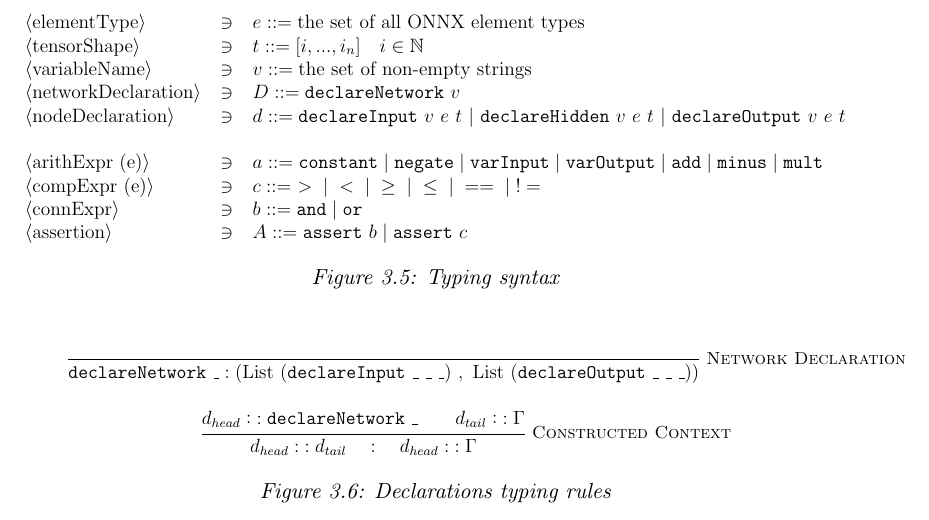
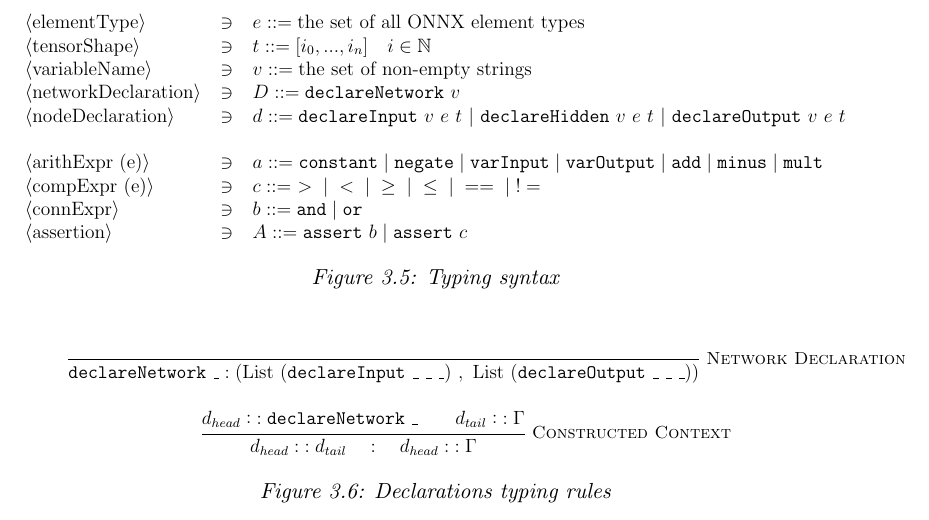
Before and after one commit to VNNLIB/VNNLIB-Standard, a LaTeX thesis (document/main.tex, which reads document/chapters/query_language.tex): part of page 20 of 35, cut so that both start at the same text. Compiled offline with pdfLaTeX.

Commit message:
Use correct indices

```diff
--- a/document/chapters/query_language.tex
+++ b/document/chapters/query_language.tex
@@ -226,7 +226,7 @@ The expressions \(\langle expr \rangle\) and \(\langle type \rangle\) are define
         \resizebox{\textwidth}{!}{
             \begin{tabular}{@{}lcl@{}}
             $\langle$elementType$\rangle$ & $\ni$ & $e ::= \text{the set of all ONNX element types}$ \\
-            $\langle$tensorShape$\rangle$ & $\ni$ & $t ::= [i, ..., i_n] \quad i \in \mathbb{N}$ \\
+            $\langle$tensorShape$\rangle$ & $\ni$ & $t ::= [i_0, ..., i_n] \quad i \in \mathbb{N}$ \\
             $\langle$variableName$\rangle$ & $\ni$ & $v ::= \text{the set of non-empty strings}$ \\
             $\langle$networkDeclaration$\rangle$ & $\ni$ & $D ::= \texttt{declareNetwork}\ v$ \\
             $\langle$nodeDeclaration$\rangle$ & $\ni$ & $d ::= \texttt{declareInput}\ v\ e\ t\ |\ \texttt{declareHidden}\ v\ e\ t\ |\ \texttt{declareOutput}\ v\ e\ t$ \\ \\
```
